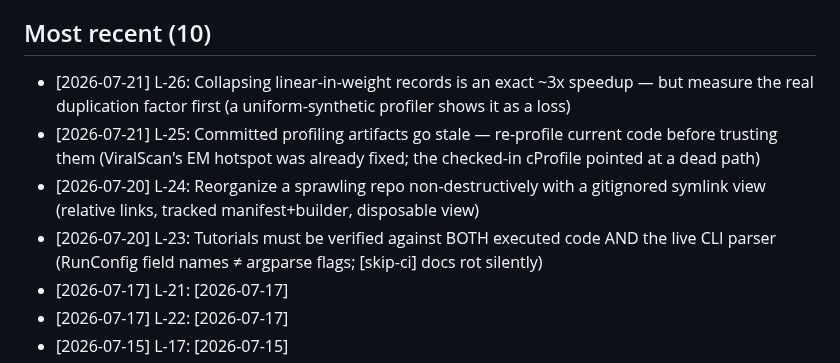
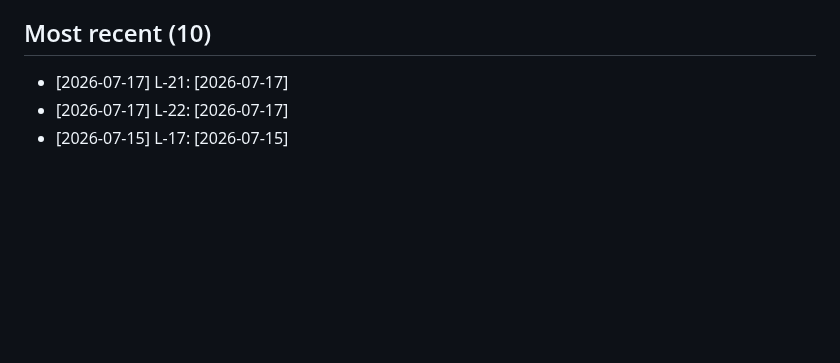
Before and after one commit to mdmanurung/ViralScan-reproducibility, a Markdown page: .living/INDEX.md, the part around one of its changes. GitHub-like rendering; blank space fills up the shorter version.

```diff
--- a/.living/INDEX.md
+++ b/.living/INDEX.md
@@ -29,10 +29,6 @@ Last summarized: 2026-07-20 (heuristic)
 
 ## Most recent (10)
 
-- [2026-07-21] L-26: Collapsing linear-in-weight records is an exact ~3x speedup — but measure the real duplication factor first (a uniform-synthetic profiler shows it as a loss)
-- [2026-07-21] L-25: Committed profiling artifacts go stale — re-profile current code before trusting them (ViralScan's EM hotspot was already fixed; the checked-in cProfile pointed at a dead path)
-- [2026-07-20] L-24: Reorganize a sprawling repo non-destructively with a gitignored symlink view (relative links, tracked manifest+builder, disposable view)
-- [2026-07-20] L-23: Tutorials must be verified against BOTH executed code AND the live CLI parser (RunConfig field names ≠ argparse flags; [skip-ci] docs rot silently)
 - [2026-07-17] L-21: [2026-07-17]
 - [2026-07-17] L-22: [2026-07-17]
 - [2026-07-15] L-17: [2026-07-15]
```
Also changed, not shown: other parts of .living/INDEX.md (+5 -5 lines), .living/decisions.md (+27 -0 lines), .living/log/2026-07-21-001-viralscan.md (added, +15 -0 lines).
